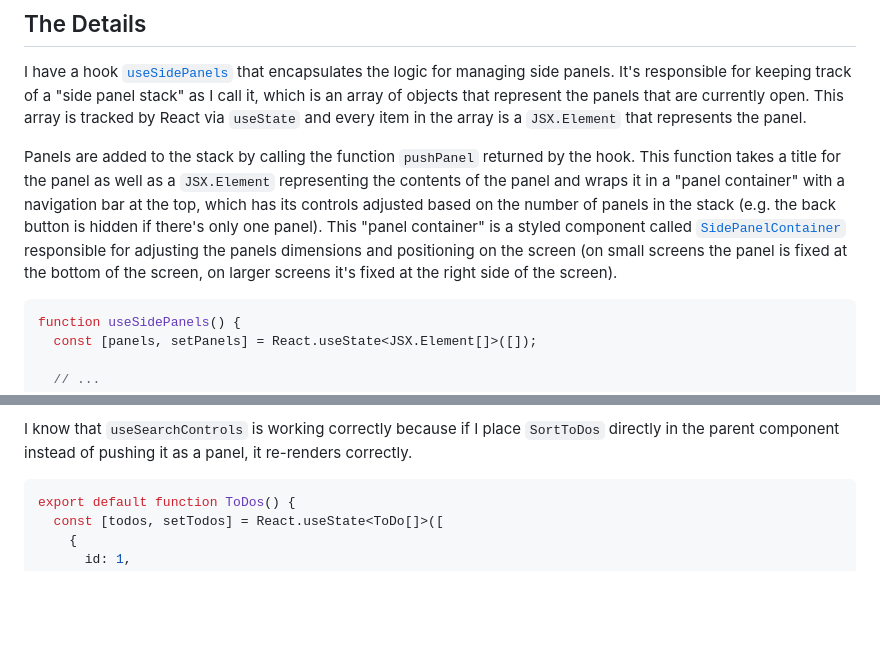
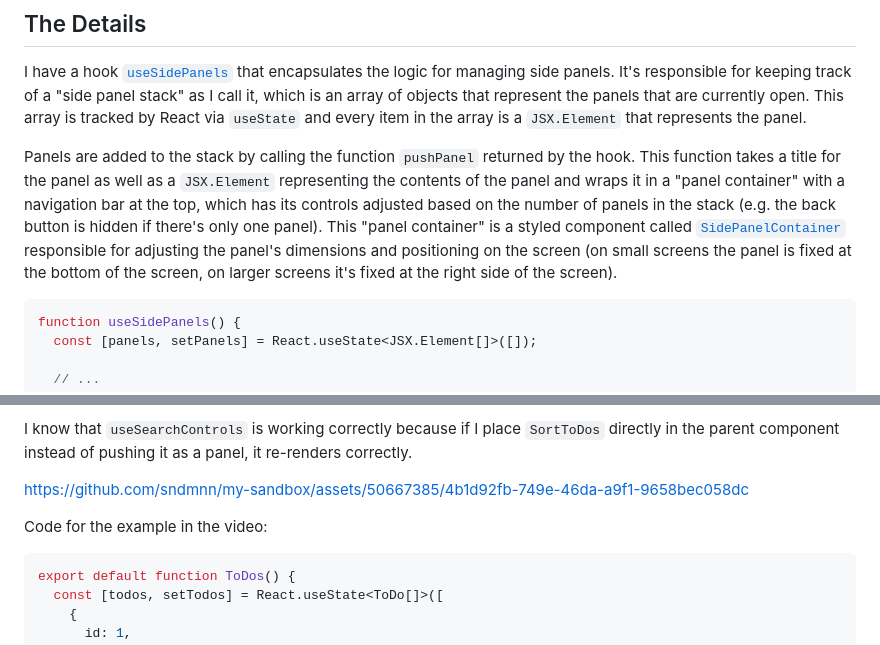
Before and after one commit to sndmnn/my-sandbox, a Markdown page: repro/side-panels/README.md, 2 parts joined by grey strips. Drawn GitHub-style; blank space fills up the shorter version.

````diff
--- a/repro/side-panels/README.md
+++ b/repro/side-panels/README.md
@@ -14,7 +14,7 @@ https://github.com/sndmnn/my-sandbox/assets/50667385/8a03fb9b-cb82-4fa7-929a-679
 
 I have a hook [`useSidePanels`](https://github.com/sndmnn/my-sandbox/blob/main/repro/side-panels/src/hooks/useSidePanels.tsx) that encapsulates the logic for managing side panels. It's responsible for keeping track of a "side panel stack" as I call it, which is an array of objects that represent the panels that are currently open. This array is tracked by React via `useState` and every item in the array is a `JSX.Element` that represents the panel.
 
-Panels are added to the stack by calling the function `pushPanel` returned by the hook. This function takes a title for the panel as well as a `JSX.Element` representing the contents of the panel and wraps it in a "panel container" with a navigation bar at the top, which has its controls adjusted based on the number of panels in the stack (e.g. the back button is hidden if there's only one panel). This "panel container" is a styled component called [`SidePanelContainer`](https://github.com/sndmnn/my-sandbox/blob/main/repro/side-panels/src/components/SidePanel/SidePanel.styles.ts) responsible for adjusting the panels dimensions and positioning on the screen (on small screens the panel is fixed at the bottom of the screen, on larger screens it's fixed at the right side of the screen).
+Panels are added to the stack by calling the function `pushPanel` returned by the hook. This function takes a title for the panel as well as a `JSX.Element` representing the contents of the panel and wraps it in a "panel container" with a navigation bar at the top, which has its controls adjusted based on the number of panels in the stack (e.g. the back button is hidden if there's only one panel). This "panel container" is a styled component called [`SidePanelContainer`](https://github.com/sndmnn/my-sandbox/blob/main/repro/side-panels/src/components/SidePanel/SidePanel.styles.ts) responsible for adjusting the panel's dimensions and positioning on the screen (on small screens the panel is fixed at the bottom of the screen, on larger screens it's fixed at the right side of the screen).
 
 ```tsx
 function useSidePanels() {
@@ -169,6 +169,10 @@ I would expect that when the sort configuration is updated, the `SortToDos` comp
 
 I know that `useSearchControls` is working correctly because if I place `SortToDos` directly in the parent component instead of pushing it as a panel, it re-renders correctly.
 
+https://github.com/sndmnn/my-sandbox/assets/50667385/4b1d92fb-749e-46da-a9f1-9658bec058dc
+
+Code for the example in the video:
+
 ```tsx
 export default function ToDos() {
   const [todos, setTodos] = React.useState<ToDo[]>([
````
Also changed, not shown: other parts of repro/side-panels/README.md (+1 -0 lines).
